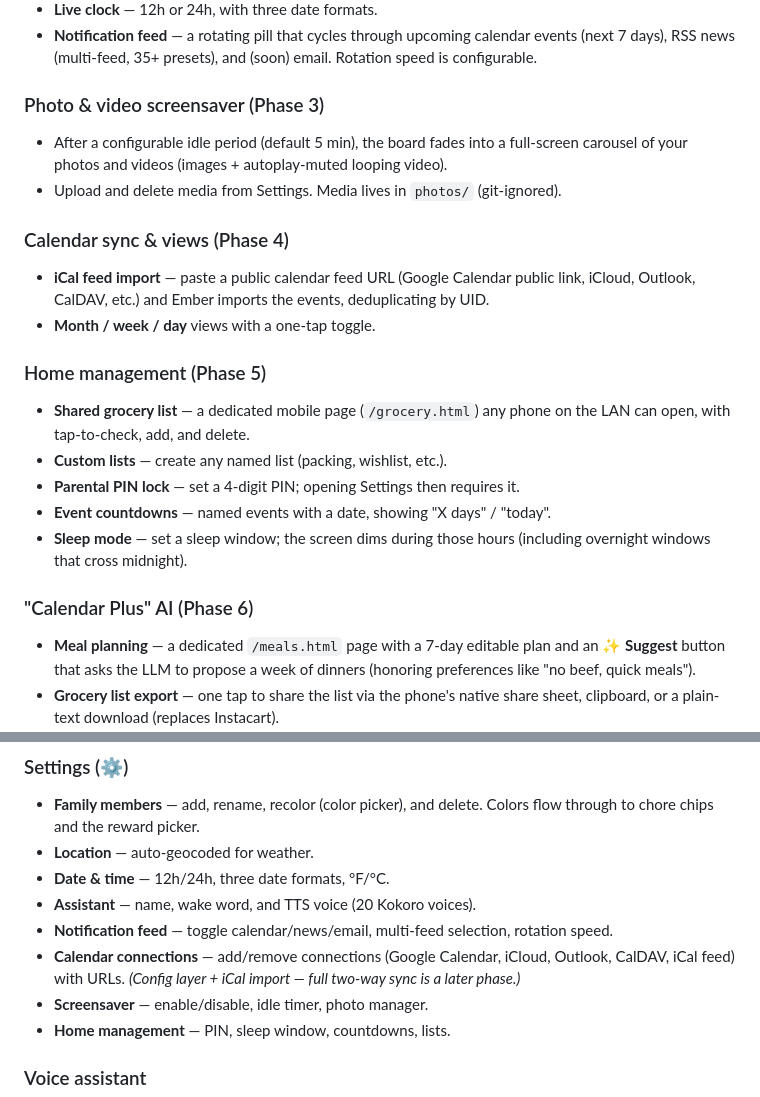
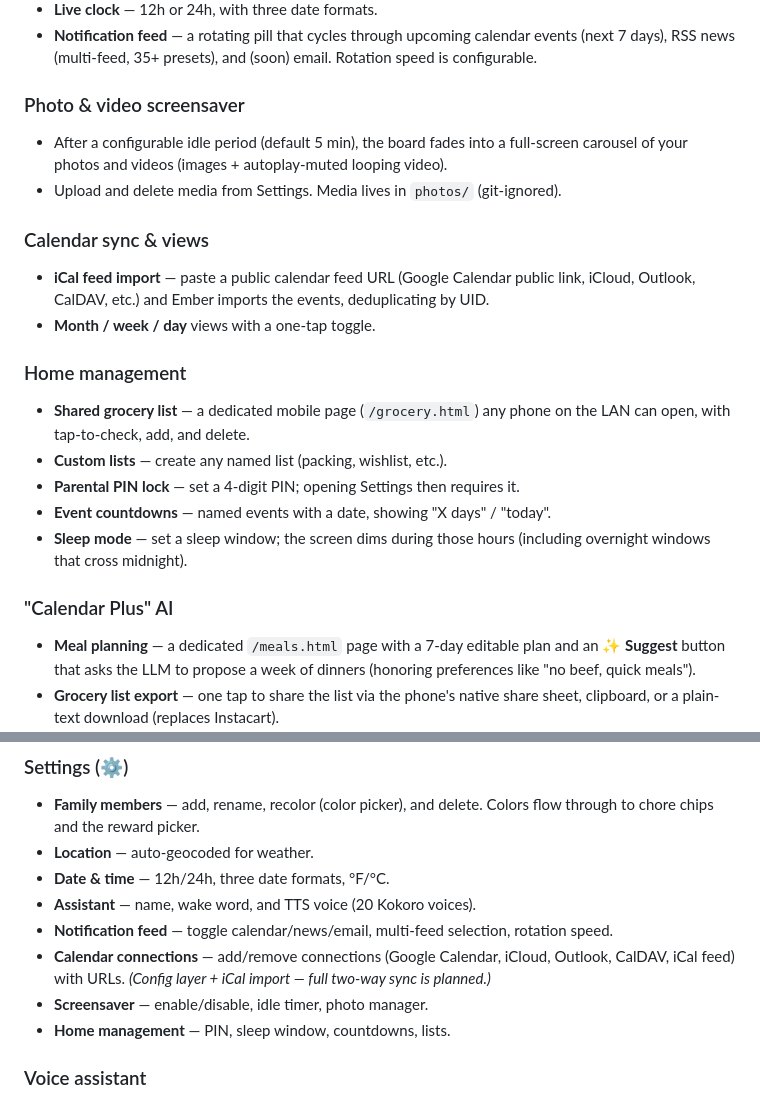
Before and after one commit to benjamin-craig-hi/ember-family-dashboard, a Markdown page: README.md, 2 parts joined by grey strips. GitHub-like rendering.

```diff
--- a/README.md
+++ b/README.md
@@ -52,19 +52,19 @@ kiosk, or (soon) a bring-your-own-key cloud API. See
   events (next 7 days), RSS news (multi-feed, 35+ presets), and (soon) email.
   Rotation speed is configurable.
 
-### Photo & video screensaver (Phase 3)
+### Photo & video screensaver
 - After a configurable idle period (default 5 min), the board fades into a
   full-screen carousel of your photos and videos (images + autoplay-muted
   looping video).
 - Upload and delete media from Settings. Media lives in `photos/` (git-ignored).
 
-### Calendar sync & views (Phase 4)
+### Calendar sync & views
 - **iCal feed import** — paste a public calendar feed URL (Google Calendar
   public link, iCloud, Outlook, CalDAV, etc.) and Ember imports the events,
   deduplicating by UID.
 - **Month / week / day** views with a one-tap toggle.
 
-### Home management (Phase 5)
+### Home management
 - **Shared grocery list** — a dedicated mobile page (`/grocery.html`) any phone
   on the LAN can open, with tap-to-check, add, and delete.
 - **Custom lists** — create any named list (packing, wishlist, etc.).
@@ -73,7 +73,7 @@ kiosk, or (soon) a bring-your-own-key cloud API. See
 - **Sleep mode** — set a sleep window; the screen dims during those hours
   (including overnight windows that cross midnight).
 
-### "Calendar Plus" AI (Phase 6)
+### "Calendar Plus" AI
 - **Meal planning** — a dedicated `/meals.html` page with a 7-day editable plan
   and an **✨ Suggest** button that asks the LLM to propose a week of dinners
   (honoring preferences like "no beef, quick meals").
@@ -90,7 +90,7 @@ kiosk, or (soon) a bring-your-own-key cloud API. See
   rotation speed.
 - **Calendar connections** — add/remove connections (Google Calendar, iCloud,
   Outlook, CalDAV, iCal feed) with URLs. *(Config layer + iCal import — full
-  two-way sync is a later phase.)*
+  two-way sync is planned.)*
 - **Screensaver** — enable/disable, idle timer, photo manager.
 - **Home management** — PIN, sleep window, countdowns, lists.
 
```
Also changed, not shown: other parts of README.md (+9 -9 lines), docs/screenshots/dashboard.png, docs/screenshots/settings.png.
